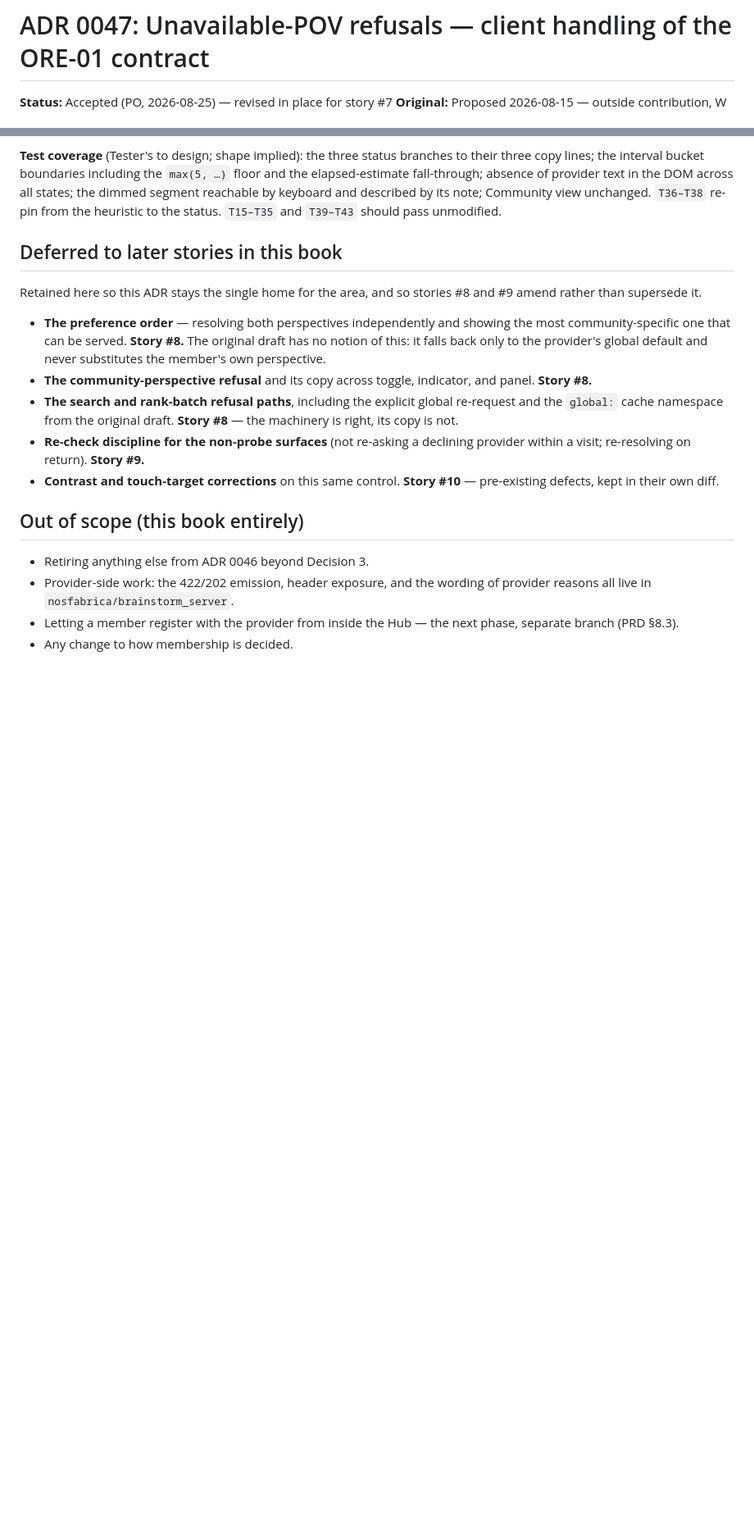
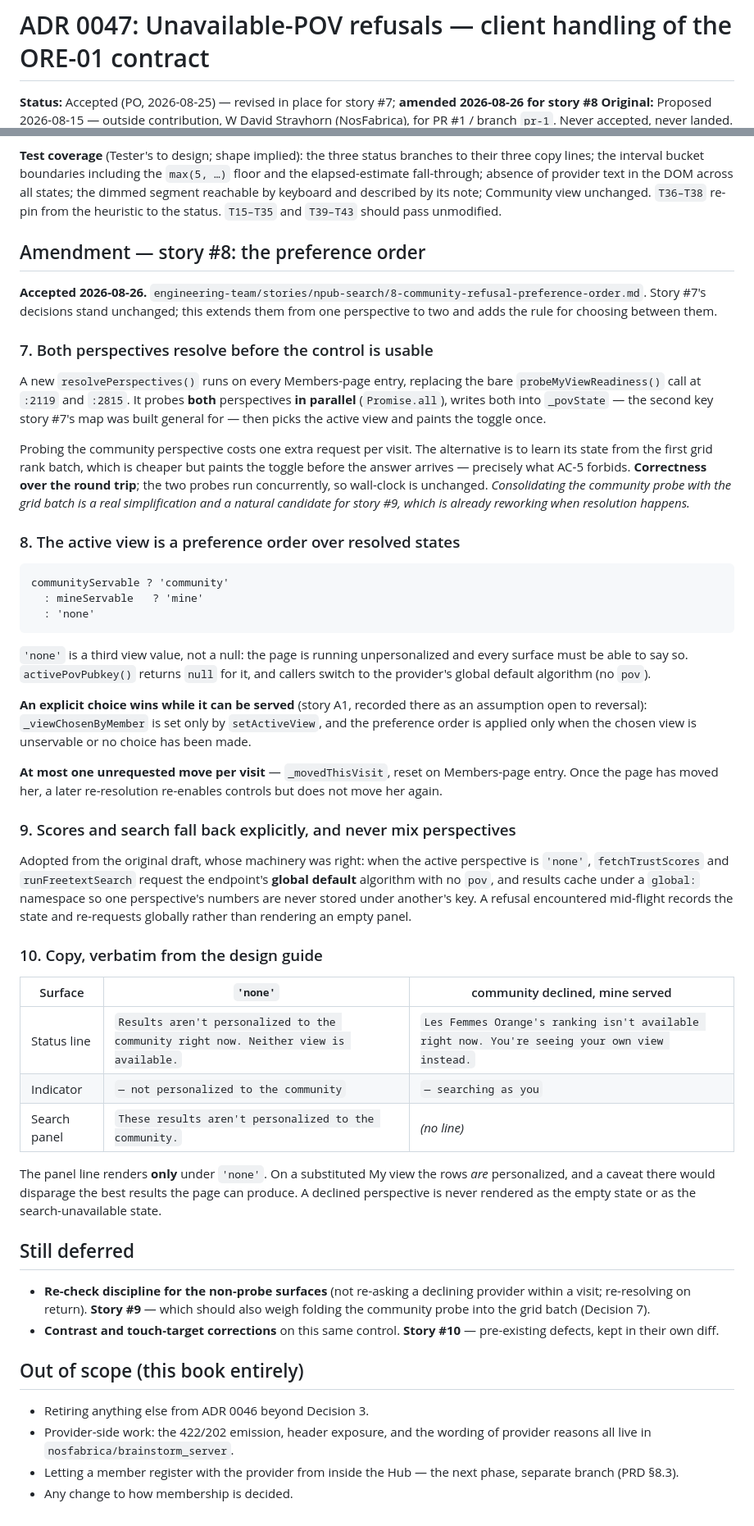
Before and after one commit to gaby-frei/les-femmes-orange, a Markdown page: engineering-team/decisions/0047-ore-unavailable-pov-client-handling.md, 2 parts joined by grey strips. Shown at 82% size. Rendered like a GitHub page; blank space fills up the shorter version.

Commit message:
adr(npub-search#8): 0047 amended — preference order over two resolved perspectives
Extends story #7's decisions from one perspective to two. resolvePerspectives()
probes both in parallel and paints the toggle once, so the control never shows
one side selected and then switches (AC-5). That costs one extra request per
visit; learning the community state from the first grid batch would be cheaper
but paints before the answer arrives. Correctness over the round trip, and the
probes are concurrent so wall-clock is unchanged.

Introduces 'none' as a third view value rather than a null, so every surface can
say the page is running unpersonalized. Adopts the original contribution's
global-fallback machinery and its separate cache namespace, which were sound;
its copy is replaced by the design guide's.

Co-Authored-By: Claude Opus 5 (1M context) <noreply@anthropic.com>

````diff
--- a/engineering-team/decisions/0047-ore-unavailable-pov-client-handling.md
+++ b/engineering-team/decisions/0047-ore-unavailable-pov-client-handling.md
@@ -1,6 +1,6 @@
 # ADR 0047: Unavailable-POV refusals — client handling of the ORE-01 contract
 
-**Status:** Accepted (PO, 2026-08-25) — revised in place for story #7
+**Status:** Accepted (PO, 2026-08-25) — revised in place for story #7; **amended 2026-08-26 for story #8**
 **Original:** Proposed 2026-08-15 — outside contribution, W David Strayhorn (NosFabrica), for PR #1 / branch `pr-1`. Never accepted, never landed.
 **Revised:** 2026-08-25 — Architecture phase of `npub-search` #7, per PO instruction to edit in place rather than supersede. **Where this ADR conflicted with the approved design guide, the design guide won.**
 **Story:** `engineering-team/stories/npub-search/7-my-view-availability-states.md`
@@ -145,16 +145,48 @@ All in `public/index.html`; no new files, no dependencies, no build step (house
 
 **Test coverage** (Tester's to design; shape implied): the three status branches to their three copy lines; the interval bucket boundaries including the `max(5, …)` floor and the elapsed-estimate fall-through; absence of provider text in the DOM across all states; the dimmed segment reachable by keyboard and described by its note; Community view unchanged. `T36–T38` re-pin from the heuristic to the status. `T15–T35` and `T39–T43` should pass unmodified.
 
-## Deferred to later stories in this book
+## Amendment — story #8: the preference order
 
-Retained here so this ADR stays the single home for the area, and so stories #8 and #9 amend rather than supersede it.
+**Accepted 2026-08-26.** `engineering-team/stories/npub-search/8-community-refusal-preference-order.md`. Story #7's decisions stand unchanged; this extends them from one perspective to two and adds the rule for choosing between them.
 
-- **The preference order** — resolving both perspectives independently and showing the most community-specific one that can be served. **Story #8.** The original draft has no notion of this: it falls back only to the provider's global default and never substitutes the member's own perspective.
-- **The community-perspective refusal** and its copy across toggle, indicator, and panel. **Story #8.**
-- **The search and rank-batch refusal paths**, including the explicit global re-request and the `global:` cache namespace from the original draft. **Story #8** — the machinery is right, its copy is not.
-- **Re-check discipline for the non-probe surfaces** (not re-asking a declining provider within a visit; re-resolving on return). **Story #9.**
+### 7. Both perspectives resolve before the control is usable
+
+A new `resolvePerspectives()` runs on every Members-page entry, replacing the bare `probeMyViewReadiness()` call at `:2119` and `:2815`. It probes **both** perspectives **in parallel** (`Promise.all`), writes both into `_povState` — the second key story #7's map was built general for — then picks the active view and paints the toggle once.
+
+Probing the community perspective costs one extra request per visit. The alternative is to learn its state from the first grid rank batch, which is cheaper but paints the toggle before the answer arrives — precisely what AC-5 forbids. **Correctness over the round trip**; the two probes run concurrently, so wall-clock is unchanged. *Consolidating the community probe with the grid batch is a real simplification and a natural candidate for story #9, which is already reworking when resolution happens.*
+
+### 8. The active view is a preference order over resolved states
+
+```
+communityServable ? 'community'
+  : mineServable   ? 'mine'
+  : 'none'
+```
+
+`'none'` is a third view value, not a null: the page is running unpersonalized and every surface must be able to say so. `activePovPubkey()` returns `null` for it, and callers switch to the provider's global default algorithm (no `pov`).
+
+**An explicit choice wins while it can be served** (story A1, recorded there as an assumption open to reversal): `_viewChosenByMember` is set only by `setActiveView`, and the preference order is applied only when the chosen view is unservable or no choice has been made.
+
+**At most one unrequested move per visit** — `_movedThisVisit`, reset on Members-page entry. Once the page has moved her, a later re-resolution re-enables controls but does not move her again.
+
+### 9. Scores and search fall back explicitly, and never mix perspectives
+
+Adopted from the original draft, whose machinery was right: when the active perspective is `'none'`, `fetchTrustScores` and `runFreetextSearch` request the endpoint's **global default** algorithm with no `pov`, and results cache under a `global:` namespace so one perspective's numbers are never stored under another's key. A refusal encountered mid-flight records the state and re-requests globally rather than rendering an empty panel.
+
+### 10. Copy, verbatim from the design guide
+
+| Surface | `'none'` | community declined, mine served |
+|---|---|---|
+| Status line | `Results aren't personalized to the community right now. Neither view is available.` | `Les Femmes Orange's ranking isn't available right now. You're seeing your own view instead.` |
+| Indicator | `— not personalized to the community` | `— searching as you` |
+| Search panel | `These results aren't personalized to the community.` | *(no line)* |
+
+The panel line renders **only** under `'none'`. On a substituted My view the rows *are* personalized, and a caveat there would disparage the best results the page can produce. A declined perspective is never rendered as the empty state or as the search-unavailable state.
+
+## Still deferred
+
+- **Re-check discipline for the non-probe surfaces** (not re-asking a declining provider within a visit; re-resolving on return). **Story #9** — which should also weigh folding the community probe into the grid batch (Decision 7).
 - **Contrast and touch-target corrections** on this same control. **Story #10** — pre-existing defects, kept in their own diff.
-
 ## Out of scope (this book entirely)
 
 - Retiring anything else from ADR 0046 beyond Decision 3.
````
